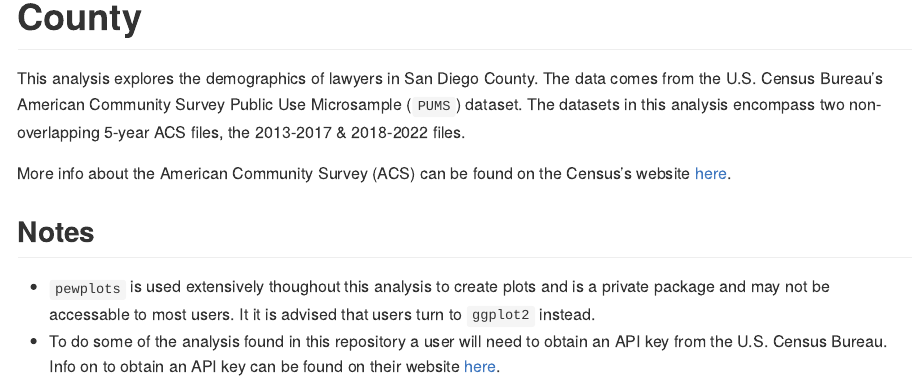
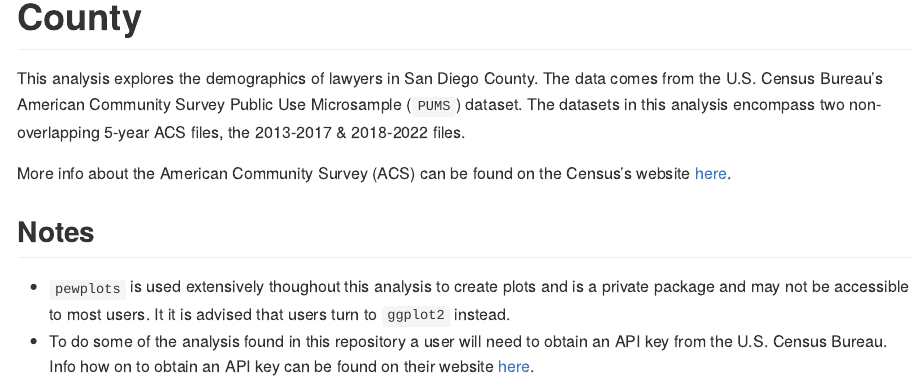
Before and after one commit to mwalking/SD-lawyers-census, an R Markdown document (README.Rmd): the page in a window 1100 px wide, from 80 px down. The pictures show the output file README.md that the author committed with the source, drawn offline in the style of GitHub.

Commit message:
Fixed typos

```diff
--- a/README.Rmd
+++ b/README.Rmd
@@ -24,5 +24,5 @@ This analysis explores the demographics of lawyers in San Diego County. The data
 More info about the American Community Survey (ACS) can be found on the Census's website [here](https://www.census.gov/programs-surveys/acs).
 
 ## Notes
-- `pewplots` is used extensively thoughout this analysis to create plots and is a private package and may not be accessable to most users. It it is advised that users turn to `ggplot2` instead.
-- To do some of the analysis found in this repository a user will need to obtain an API key from the U.S. Census Bureau. Info on to obtain an API key can be found on their website [here](https://www.census.gov/data/developers/data-sets.html).
+- `pewplots` is used extensively thoughout this analysis to create plots and is a private package and may not be accessible to most users. It it is advised that users turn to `ggplot2` instead.
+- To do some of the analysis found in this repository a user will need to obtain an API key from the U.S. Census Bureau. Info how on to obtain an API key can be found on their website [here](https://www.census.gov/data/developers/data-sets.html).
```
Also changed, not shown: README.md.
